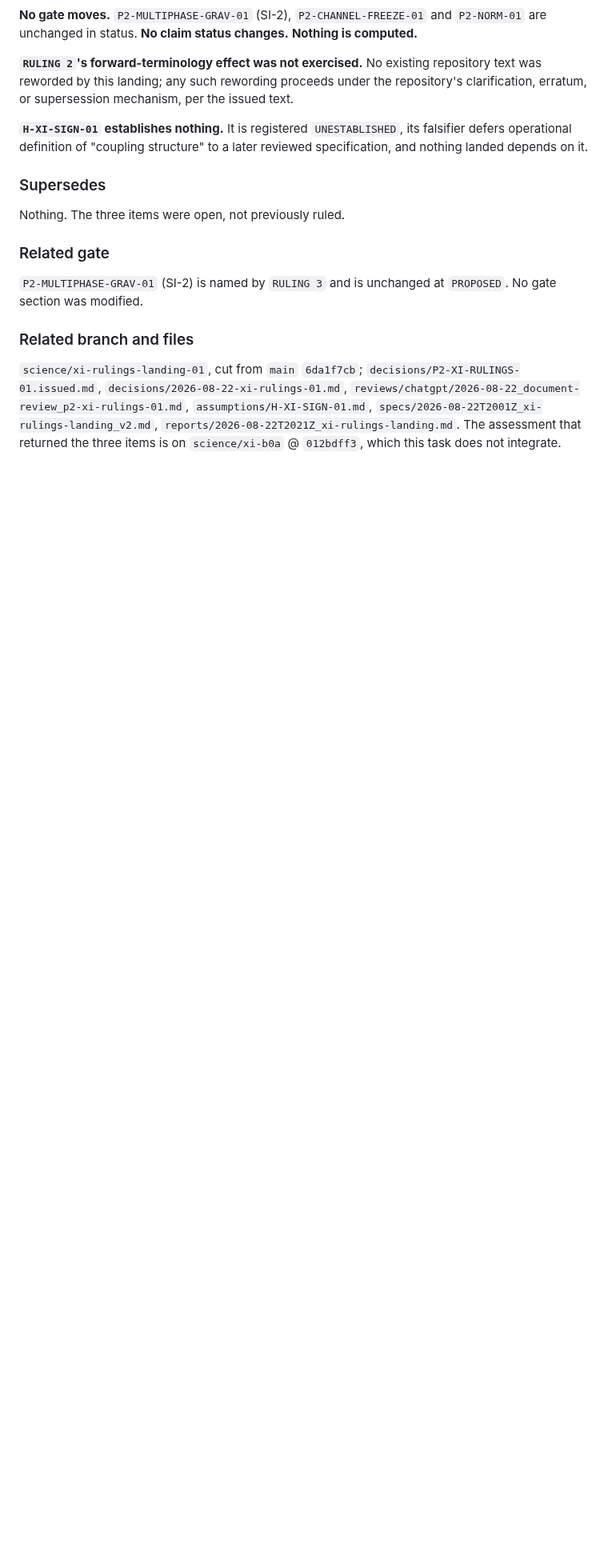
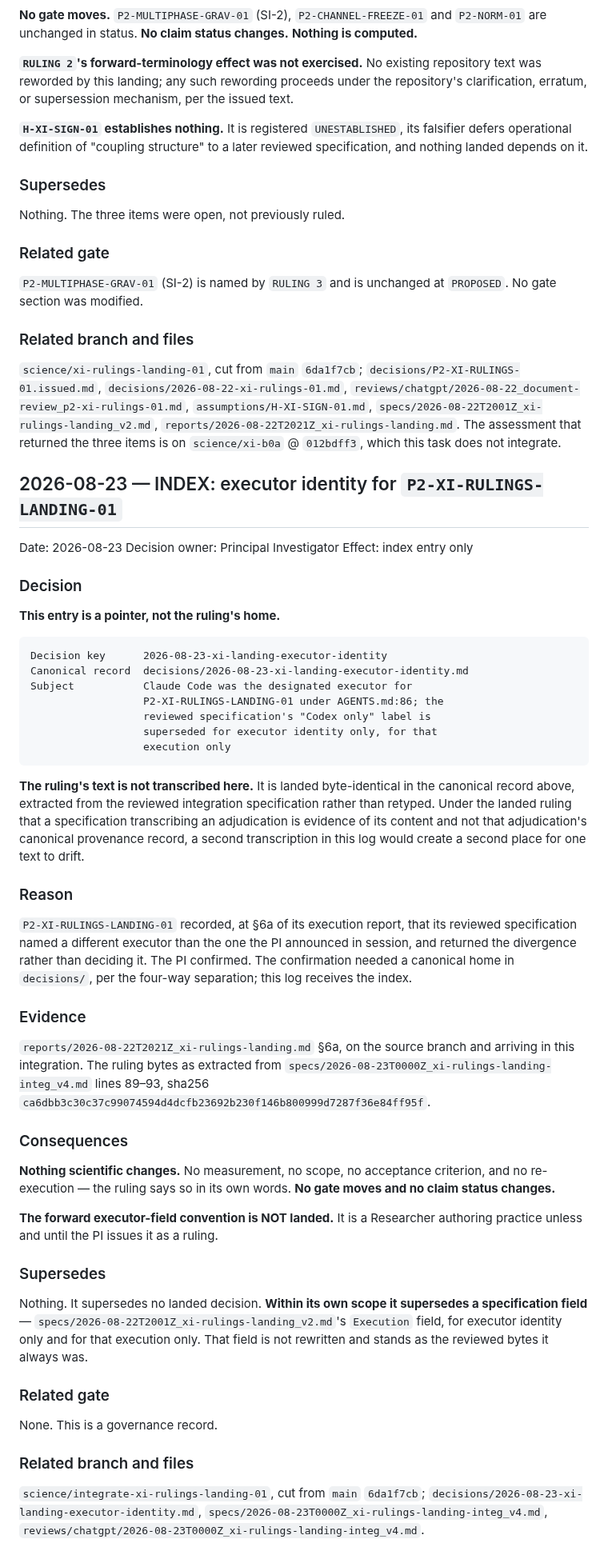
Before and after one commit to zetacheng/2-emergent-gravity, a Markdown page: DECISION_LOG.md, the part around the change. Shown at 80% size. Rendered like a GitHub page; blank space fills up the shorter version.

```diff
--- a/DECISION_LOG.md
+++ b/DECISION_LOG.md
@@ -3084,3 +3084,70 @@ Nothing. The three items were open, not previously ruled.
 `reports/2026-08-22T2021Z_xi-rulings-landing.md`.
 The assessment that returned the three items is on `science/xi-b0a` @
 `012bdff3`, which this task does not integrate.
+
+## 2026-08-23 — INDEX: executor identity for `P2-XI-RULINGS-LANDING-01`
+
+Date: 2026-08-23
+Decision owner: Principal Investigator
+Effect: index entry only
+
+### Decision
+
+**This entry is a pointer, not the ruling's home.**
+
+    Decision key      2026-08-23-xi-landing-executor-identity
+    Canonical record  decisions/2026-08-23-xi-landing-executor-identity.md
+    Subject           Claude Code was the designated executor for
+                      P2-XI-RULINGS-LANDING-01 under AGENTS.md:86; the
+                      reviewed specification's "Codex only" label is
+                      superseded for executor identity only, for that
+                      execution only
+
+**The ruling's text is not transcribed here.** It is landed byte-identical in
+the canonical record above, extracted from the reviewed integration
+specification rather than retyped. Under the landed ruling that a
+specification transcribing an adjudication is evidence of its content and not
+that adjudication's canonical provenance record, a second transcription in
+this log would create a second place for one text to drift.
+
+### Reason
+
+`P2-XI-RULINGS-LANDING-01` recorded, at §6a of its execution report, that its
+reviewed specification named a different executor than the one the PI
+announced in session, and returned the divergence rather than deciding it. The
+PI confirmed. The confirmation needed a canonical home in `decisions/`, per the
+four-way separation; this log receives the index.
+
+### Evidence
+
+`reports/2026-08-22T2021Z_xi-rulings-landing.md` §6a, on the source branch and
+arriving in this integration. The ruling bytes as extracted from
+`specs/2026-08-23T0000Z_xi-rulings-landing-integ_v4.md` lines 89–93, sha256
+`ca6dbb3c30c37c99074594d4dcfb23692b230f146b800999d7287f36e84ff95f`.
+
+### Consequences
+
+**Nothing scientific changes.** No measurement, no scope, no acceptance
+criterion, and no re-execution — the ruling says so in its own words. **No gate
+moves and no claim status changes.**
+
+**The forward executor-field convention is NOT landed.** It is a Researcher
+authoring practice unless and until the PI issues it as a ruling.
+
+### Supersedes
+
+Nothing. It supersedes no landed decision. **Within its own scope it supersedes
+a specification field** — `specs/2026-08-22T2001Z_xi-rulings-landing_v2.md`'s
+`Execution` field, for executor identity only and for that execution only. That
+field is not rewritten and stands as the reviewed bytes it always was.
+
+### Related gate
+
+None. This is a governance record.
+
+### Related branch and files
+
+`science/integrate-xi-rulings-landing-01`, cut from `main` `6da1f7cb`;
+`decisions/2026-08-23-xi-landing-executor-identity.md`,
+`specs/2026-08-23T0000Z_xi-rulings-landing-integ_v4.md`,
+`reviews/chatgpt/2026-08-23T0000Z_xi-rulings-landing-integ_v4.md`.
```
Also changed, not shown: decisions/2026-08-23-xi-landing-executor-identity.md (added, +113 -0 lines).
